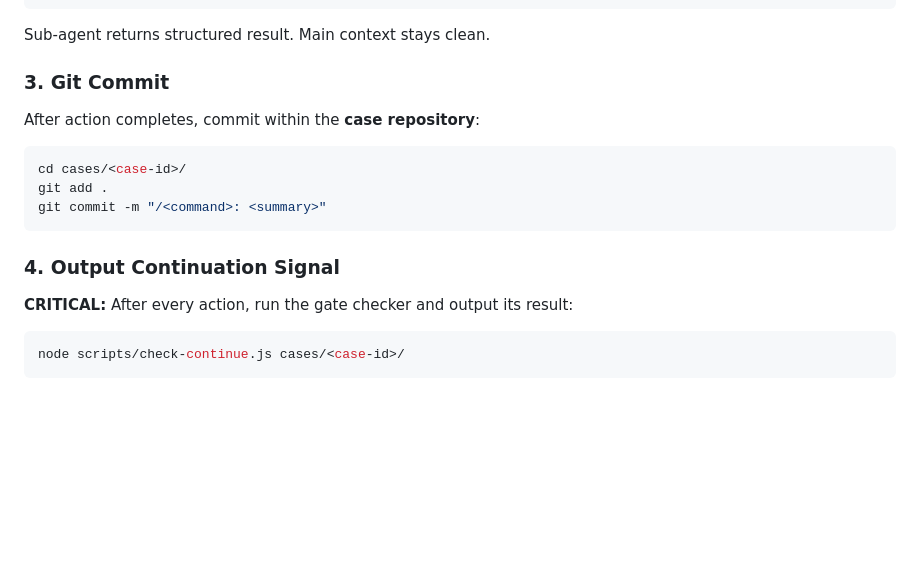
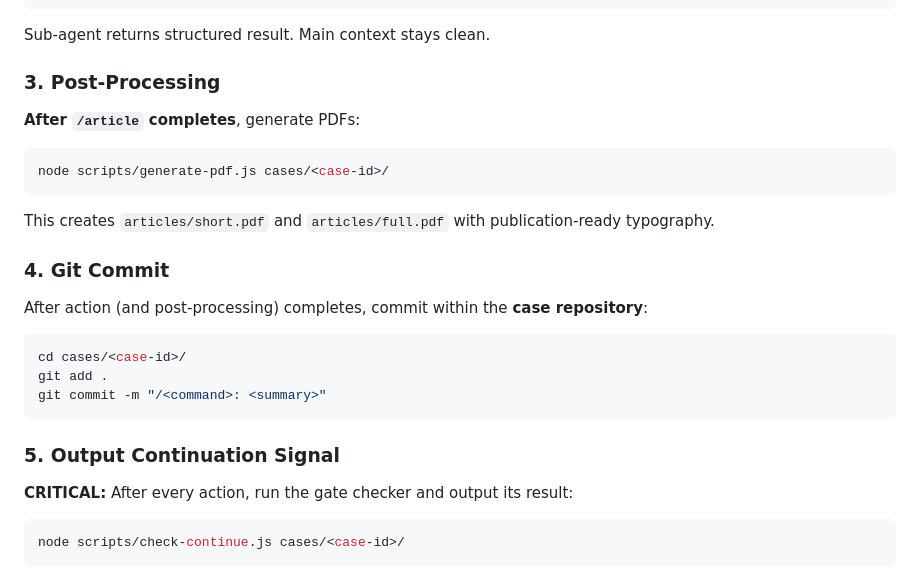
Before and after one commit to DanDaDaDanDan/AgenticInvestigator, a Markdown page: .claude/commands/action.md, the part around the change. GitHub-like rendering; blank space fills up the shorter version.

Commit message:
Add PDF post-processing step to action router + generate existing PDFs
Fixed: /action article now automatically runs generate-pdf.js after
article creation to ensure PDFs are always generated.

Also generated PDFs for existing cases:
- Zoe Walsh case: short.pdf, full.pdf
- AI election case: short.pdf, full.pdf

Co-Authored-By: Claude Opus 4.5 <noreply@anthropic.com>

````diff
--- a/.claude/commands/action.md
+++ b/.claude/commands/action.md
@@ -56,16 +56,24 @@ Task (subagent_type: "general-purpose")
 
 Sub-agent returns structured result. Main context stays clean.
 
-### 3. Git Commit
+### 3. Post-Processing
 
-After action completes, commit within the **case repository**:
+**After `/article` completes**, generate PDFs:
+```bash
+node scripts/generate-pdf.js cases/<case-id>/
+```
+This creates `articles/short.pdf` and `articles/full.pdf` with publication-ready typography.
+
+### 4. Git Commit
+
+After action (and post-processing) completes, commit within the **case repository**:
 ```bash
 cd cases/<case-id>/
 git add .
 git commit -m "/<command>: <summary>"
 ```
 
-### 4. Output Continuation Signal
+### 5. Output Continuation Signal
 
 **CRITICAL:** After every action, run the gate checker and output its result:
 
````
